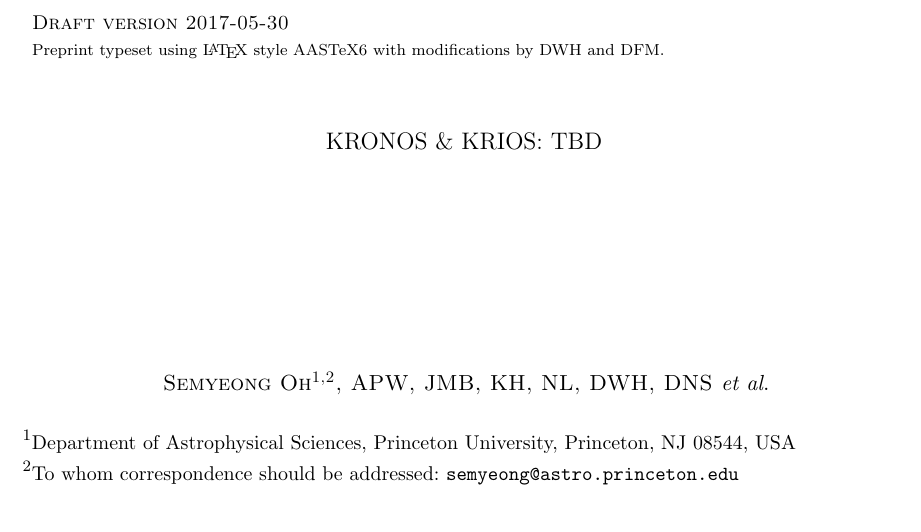
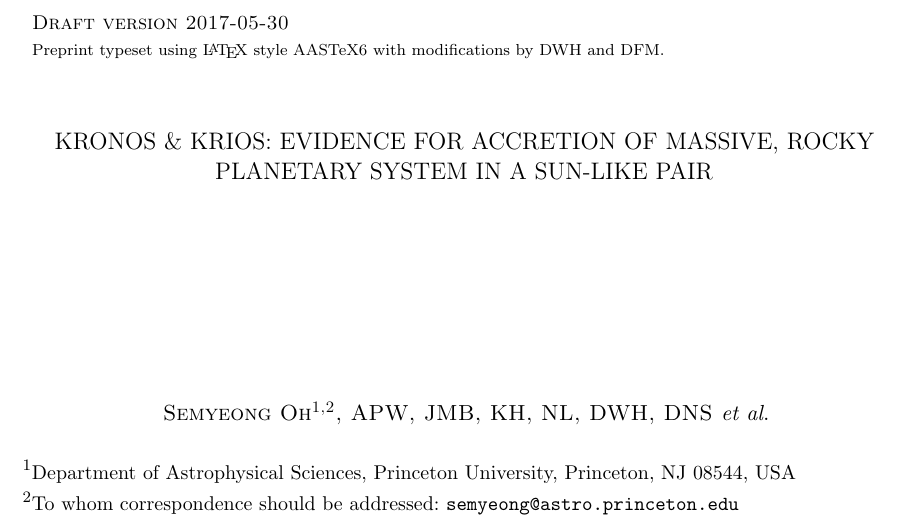
Before and after one commit to smoh/Group1199, a LaTeX paper (paper/ms.tex): part of page 1 of 18, cut so that both start at the same text. Compiled offline with pdfLaTeX; a LaTeX package or settings file that is missing is left out.

Commit message:
add boring title

```diff
--- a/paper/ms.tex
+++ b/paper/ms.tex
@@ -76,7 +76,7 @@
 
 \begin{document}\sloppy\sloppypar\raggedbottom\frenchspacing % trust me
 
-\title{Kronos \& Krios: TBD}
+\title{Kronos \& Krios: Evidence for accretion of massive, rocky planetary system in a sun-like pair}
 
 \author{
   Semyeong Oh\altaffilmark{\pu,\lead},
```
